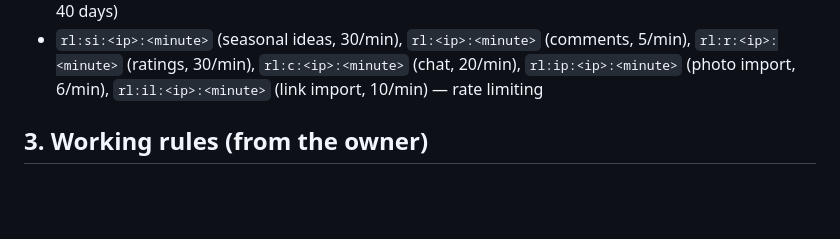
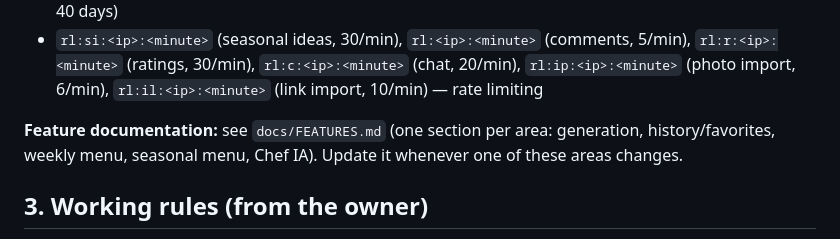
Before and after one commit to pierresaab26/chef_ia-V2, a Markdown page: CLAUDE.md, the part around the change. Drawn GitHub-style; blank space fills up the shorter version.

Commit message:
docs: feature notes per section (docs/FEATURES.md)
Co-Authored-By: Claude Sonnet 5.5 <noreply@anthropic.com>
Claude-Session: https://claude.ai/code/session_017fRidj4fhy5cTSrzykybmx

```diff
--- a/CLAUDE.md
+++ b/CLAUDE.md
@@ -46,6 +46,8 @@ Files starting with `_` in `api/` are helpers, not routes.
 - `st:<day>:p1` / `st:<day>:p2` (self-test halves, 3 days), `st:last` (last full report), `st:hist` (last 30 scores)
 - `si:<lang>:<occasion>:<period>` — the chef's seasonal ideas of one 3-day period (JSON `{items,at}`, 40 days)
 - `rl:si:<ip>:<minute>` (seasonal ideas, 30/min), `rl:<ip>:<minute>` (comments, 5/min), `rl:r:<ip>:<minute>` (ratings, 30/min), `rl:c:<ip>:<minute>` (chat, 20/min), `rl:ip:<ip>:<minute>` (photo import, 6/min), `rl:il:<ip>:<minute>` (link import, 10/min) — rate limiting
+
+**Feature documentation:** see `docs/FEATURES.md` (one section per area: generation, history/favorites, weekly menu, seasonal menu, Chef IA). Update it whenever one of these areas changes.
 
 ## 3. Working rules (from the owner)
 
```
Also changed, not shown: docs/FEATURES.md (added, +126 -0 lines).
